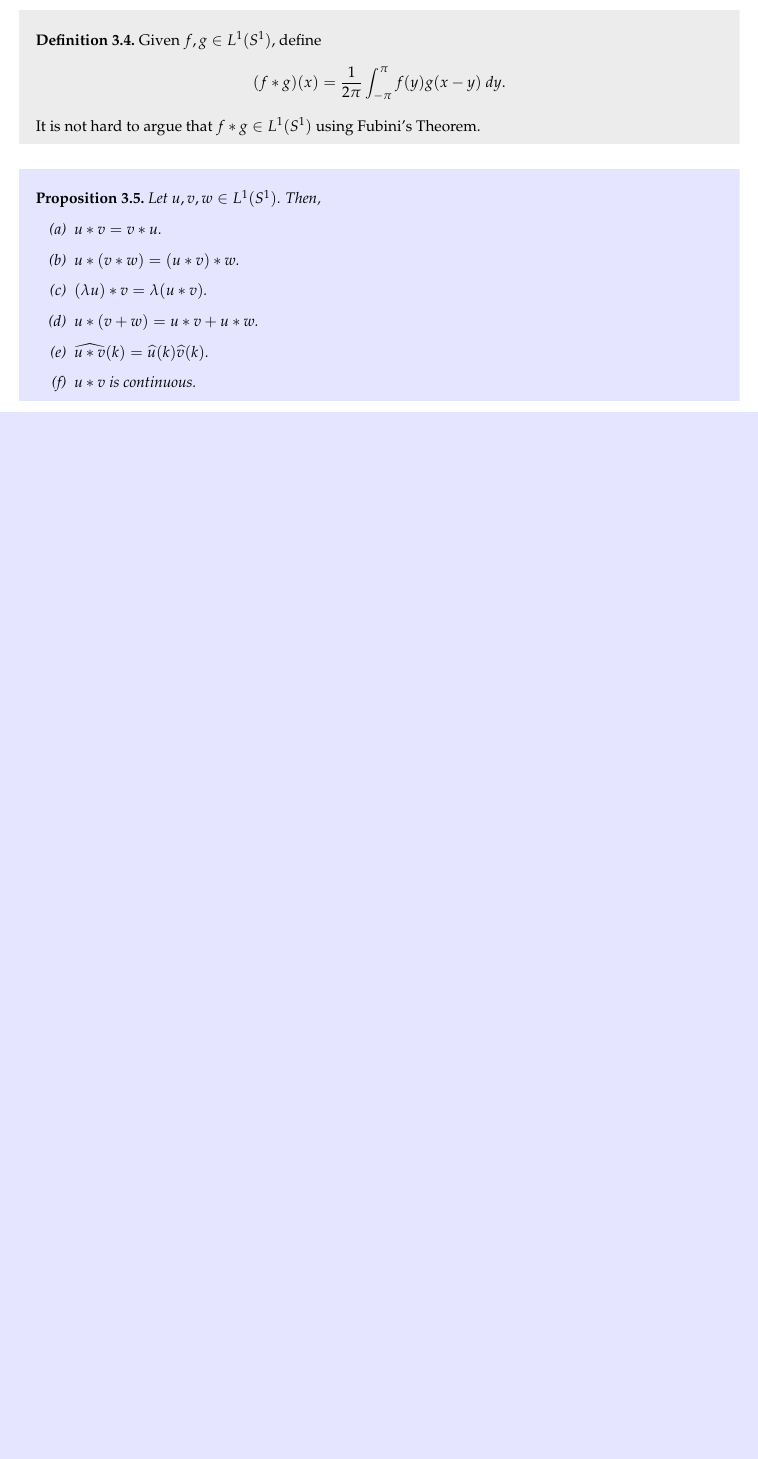
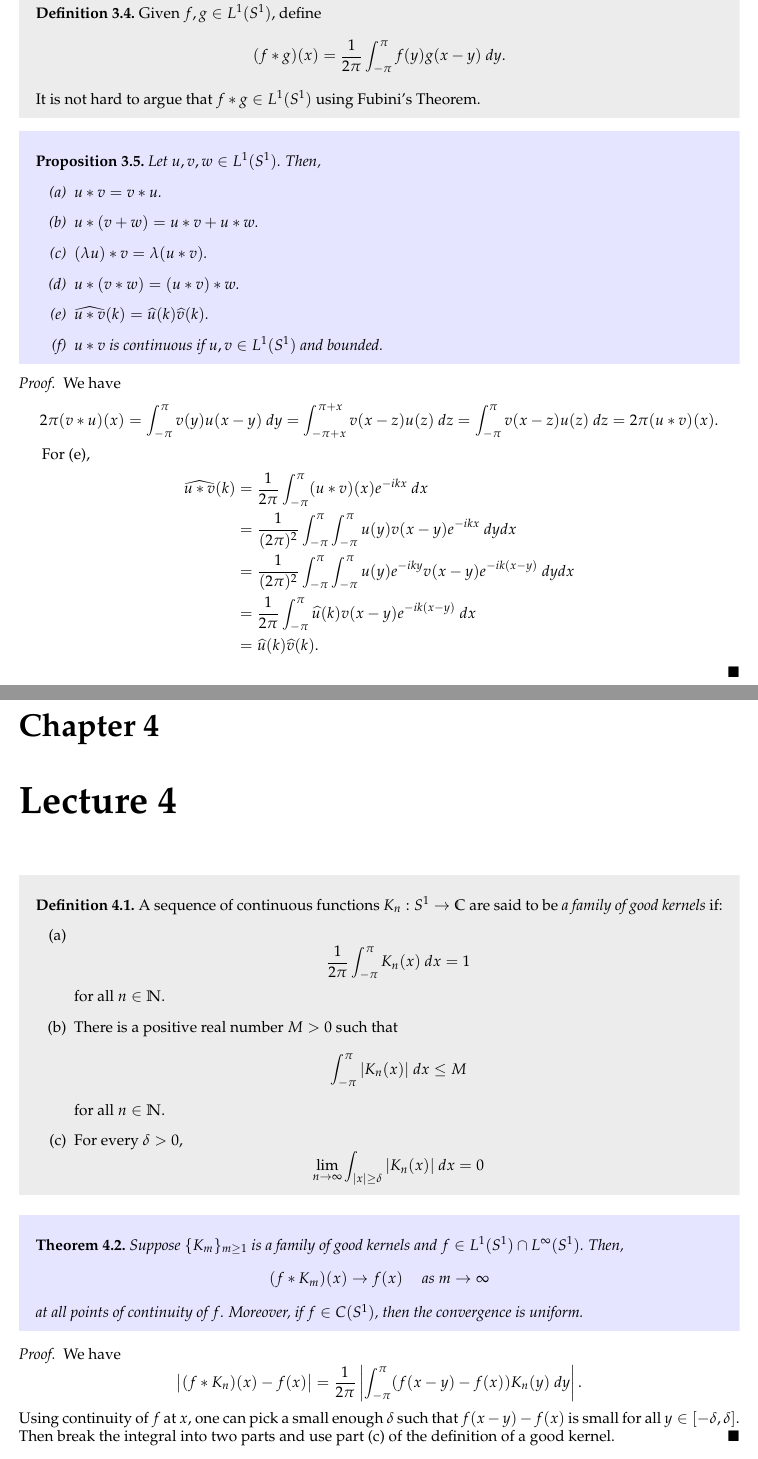
Before and after one commit to swayamchube/research-interests, a LaTeX document (ma5106/main.tex, which reads ma5106/chapters/03.tex, ma5106/chapters/04.tex): part of page 9 of 9 before the commit and two parts of pages 9 and 10 of 12 after it, the two joined at a grey line, cut so that both start at the same text, the shorter picture padded with empty space. The pictures show the PDF file ma5106/main.pdf that the author committed with the source.

Commit message:
routine push

```diff
--- a/ma5106/chapters/03.tex
+++ b/ma5106/chapters/03.tex
@@ -55,4 +55,6 @@ This is called a convolution.
     Let $u,v,w\in L^1(S^1)$. Then,
     \begin{enumerate}[label=(\alph*)]
         \item $u\ast v = v\ast u$.
+        \item $u\ast(v + w) = u\ast v + u\ast w$.
+        \item $(\lambda u)\ast v = \lambda(u\ast v)$.
         \item $u\ast (v\ast w) = (u\ast v)\ast w$.
@@ -61 +61,2 @@ This is called a convolution.
         \item $\wh{u\ast v}(k) = \wh u(k)\wh v(k)$.
+        \item $u\ast v$ is continuous if $u,v\in L^1(S^1)$ and bounded.
@@ -63,2 +63,17 @@ This is called a convolution.
     \end{enumerate}
 \end{proposition}
+\begin{proof}
+    We have
+    \begin{align*}
+        2\pi (v\ast u)(x) = \int_{-\pi}^\pi v(y)u(x - y)~dy = \int_{-\pi + x}^{\pi + x} v(x - z)u(z)~dz = \int_{-\pi}^\pi v(x - z)u(z)~dz = 2\pi(u\ast v)(x).
+    \end{align*}
+
+    For (e),
+    \begin{align*}
+        \wh{u\ast v}(k) &= \frac{1}{2\pi}\int_{-\pi}^\pi(u\ast v)(x)e^{-ikx}~dx\\
+        &= \frac{1}{(2\pi)^2}\int_{-\pi}^\pi \int_{-\pi}^\pi u(y)v(x - y)e^{-ikx}~dy dx\\
+        &= \frac{1}{(2\pi)^2}\int_{-\pi}^\pi\int_{-\pi}^\pi u(y)e^{-iky}v(x - y)e^{-ik(x - y)}~dydx\\
+        &= \frac{1}{2\pi}\int_{-\pi}^\pi\wh u(k)v(x -y)e^{-ik(x - y)}~dx\\
+        &= \wh u(k)\wh v(k).
+    \end{align*}
+\end{proof}
--- /dev/null
+++ b/ma5106/chapters/04.tex
@@ -0,0 +1,9 @@
+\begin{definition}
+    A sequence of continuous functions $K_n: S^1\to\bbC$ are said to be \emph{a family of good kernels} if:
+    \begin{enumerate}[label=(\alph*)]
+        \item $$\frac{1}{2\pi}\int_{-\pi}^\pi K_n(x)~dx = 1$$ for all $n\in\N$.
+        \item There is a positive real number $M > 0$ such that
+        \begin{equation*}
+            \int_{-\pi}^\pi |K_n(x)|~dx\le M
+        \end{equation*}
+        for all $n\in\N$.
@@ -0,0 +14,24 @@
+    \end{enumerate}
+\end{definition}
+
+\begin{theorem}
+    Suppose $\{K_m\}_{m\ge 1}$ is a family of good kernels and $f\in L^1(S^1)\cap L^\infty(S^1)$. Then,
+    \begin{equation*}
+        (f\ast K_m)(x)\to f(x)\quad\text{ as } m\to\infty
+    \end{equation*}
+    at all points of continuity of $f$. Moreover, if $f\in C(S^1)$, then the convergence is uniform.
+\end{theorem}
+\begin{proof}
+    We have
+    \begin{equation*}
+        \left|(f\ast K_n)(x) - f(x)\right| = \frac{1}{2\pi}\left|\int_{-\pi}^\pi (f(x - y) - f(x))K_n(y)~dy\right|.
+    \end{equation*}
+    Using continuity of $f$ at $x$, one can pick a small enough $\delta$ such that $f(x - y) - f(x)$ is small for all $y\in [-\delta,\delta]$. Then break the integral into two parts and use part (c) of the definition of a good kernel.
+\end{proof}
+
+\begin{proposition}
+    The Dirichlet kernel is not a good kernel.
+\end{proposition}
+\begin{proof}
+    We have
+    \begin{equation*}
```
Also changed, not shown: ma5106/chapters/02.tex (+1 -1 lines), ma5106/chapters/05.tex (added, +46 -0 lines), ma5106/main.tex (+6 -0 lines), ma5106/main.pdf, ma5106/chapters/03.tex (3 more changed lines), ma5106/chapters/04.tex (18 more changed lines).
